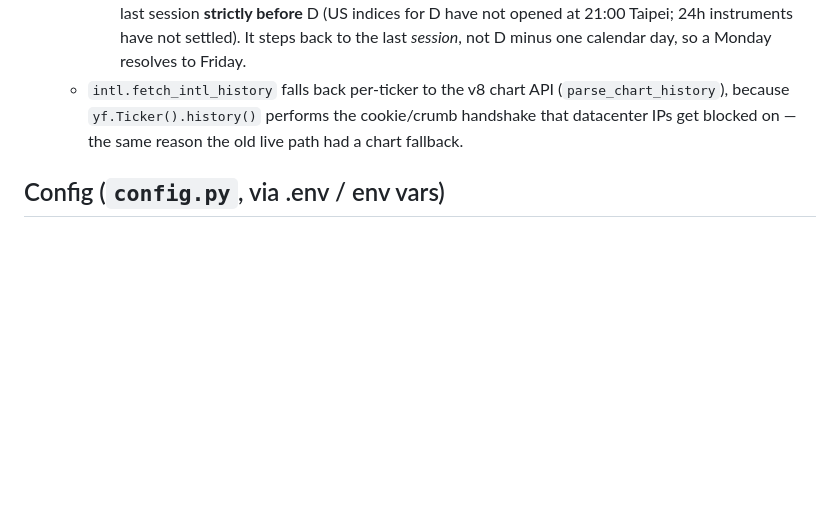
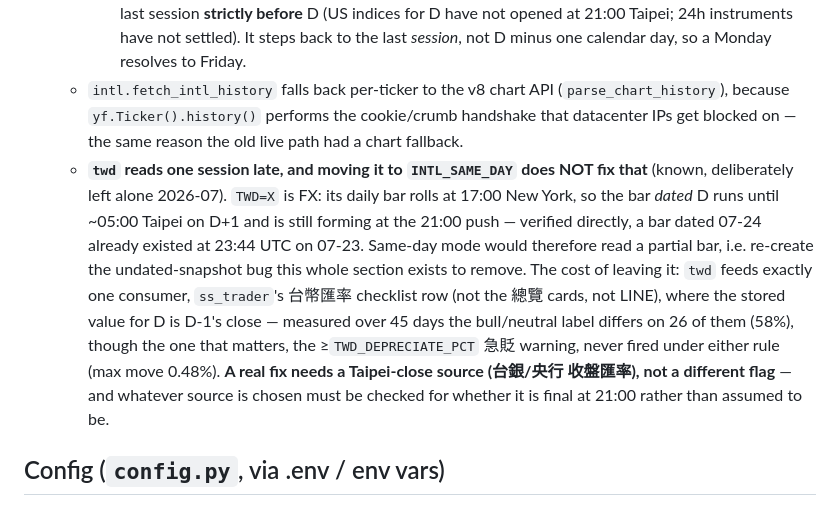
Before and after one commit to kevin800123/Stock-smart-rich, a Markdown page: CLAUDE.md, the part around the change. GitHub-like rendering; blank space fills up the shorter version.

Commit message:
docs: 記下 twd 慢一場的成因與「移進 INTL_SAME_DAY 不是解法」
「把 twd 移進 INTL_SAME_DAY 就好」是個看似顯然但錯的念頭, 不寫下來
下次還會再想一次。TWD=X 是外匯, 日 bar 在紐約 17:00 換日, 標 D 的那根
要到台北 D+1 清晨 05:00 才收——21:00 推播時讀到的是半根 K, 等於把剛
移除的「未定義快照」再做一次。實測佐證: 台北 07-24 07:44(UTC 07-23
23:44) 時, 標 07-24 的 bar 已經存在。

一併記下不修的代價: twd 只餵 ss_trader 的台幣匯率檢核項(不在總覽卡片
與 LINE), 45 天中 bull/neutral 判定有 26 天(58%)因慢一場而不同, 但
真正重要的 ≥0.5% 急貶警訊兩種算法都沒觸發過(最大波動 0.48%)。

真正的解法是接台北收盤來源(台銀/央行), 且必須確認該來源 21:00 是否
已定稿, 而不是假設。

Co-Authored-By: Claude Opus 4.8 <noreply@anthropic.com>

```diff
--- a/CLAUDE.md
+++ b/CLAUDE.md
@@ -79,6 +79,7 @@ Same flex container bites line-clamping: **`-webkit-line-clamp` does not work on
     - `INTL_SAME_DAY` (`n225`/`kospi`) means "that market's close **on** D", so it matches D **exactly**. No session on D (Japanese holiday, or an update running before the ~14:00 Taipei close) → NULL. It must never fall back to an earlier session; doing so relabels another day's close as D. The original implementation used `d <= ds` and did exactly that — `tests/test_intl.py::test_pick_close_for_respects_session_availability` now pins the exact-match rule.
     - everything else means "the most recent session available in Taipei on D's evening", so it takes the last session **strictly before** D (US indices for D have not opened at 21:00 Taipei; 24h instruments have not settled). It steps back to the last *session*, not D minus one calendar day, so a Monday resolves to Friday.
   - `intl.fetch_intl_history` falls back per-ticker to the v8 chart API (`parse_chart_history`), because `yf.Ticker().history()` performs the cookie/crumb handshake that datacenter IPs get blocked on — the same reason the old live path had a chart fallback.
+  - **`twd` reads one session late, and moving it to `INTL_SAME_DAY` does NOT fix that** (known, deliberately left alone 2026-07). `TWD=X` is FX: its daily bar rolls at 17:00 New York, so the bar *dated* D runs until ~05:00 Taipei on D+1 and is still forming at the 21:00 push — verified directly, a bar dated 07-24 already existed at 23:44 UTC on 07-23. Same-day mode would therefore read a partial bar, i.e. re-create the undated-snapshot bug this whole section exists to remove. The cost of leaving it: `twd` feeds exactly one consumer, `ss_trader`'s 台幣匯率 checklist row (not the 總覽 cards, not LINE), where the stored value for D is D-1's close — measured over 45 days the bull/neutral label differs on 26 of them (58%), though the one that matters, the ≥`TWD_DEPRECIATE_PCT` 急貶 warning, never fired under either rule (max move 0.48%). **A real fix needs a Taipei-close source (台銀/央行 收盤匯率), not a different flag** — and whatever source is chosen must be checked for whether it is final at 21:00 rather than assumed to be.
 
 ## Config (`config.py`, via .env / env vars)
 `GEMINI_API_KEY`, `SPR_SCHEDULE_TIME` (default 21:00), `SPR_DB_PATH`, `SPR_DATA_DIR` (Date/), `SPR_ENABLE_SCHEDULER`, `TZ`. On any non-Taipei host, `TZ=Asia/Taipei` is mandatory — the data-date/schedule logic uses naive local time.
```
